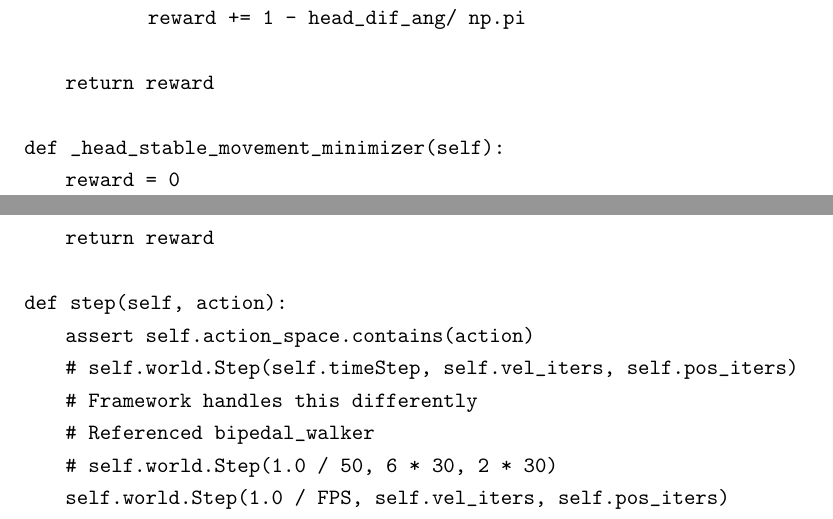
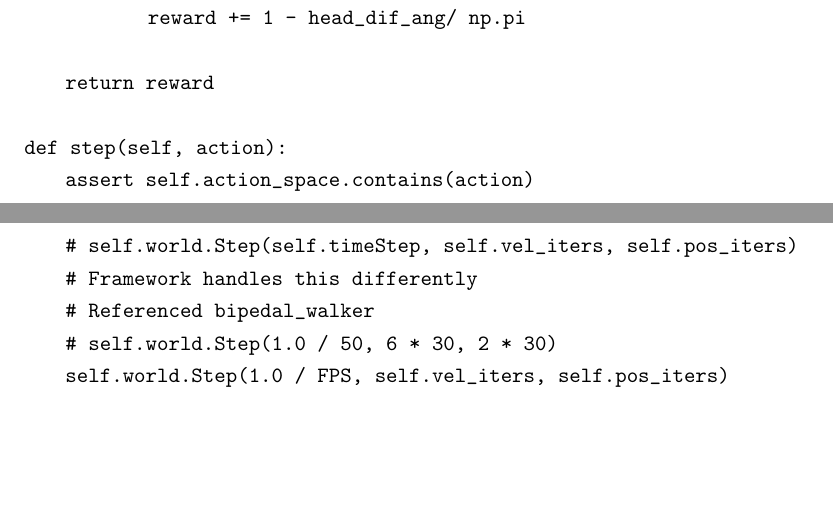
Before and after one commit to johnlime/undergrad_thesis, a LaTeX thesis (main.tex, which reads append-1-1.tex): two parts of pages 26 and 27 of 35, joined at a grey line, cut so that both start at the same text, the shorter picture padded with empty space. Compiled offline with pdfLaTeX.

```diff
--- a/append-1-1.tex
+++ b/append-1-1.tex
@@ -258,10 +258,6 @@
 
         return reward
 
-    def _head_stable_movement_minimizer(self):
-        reward = 0
-        return reward
-
     def step(self, action):
         assert self.action_space.contains(action)
         # self.world.Step(self.timeStep, self.vel_iters, self.pos_iters)
```
Also changed, not shown: sections/approach.tex (+6 -2 lines).
